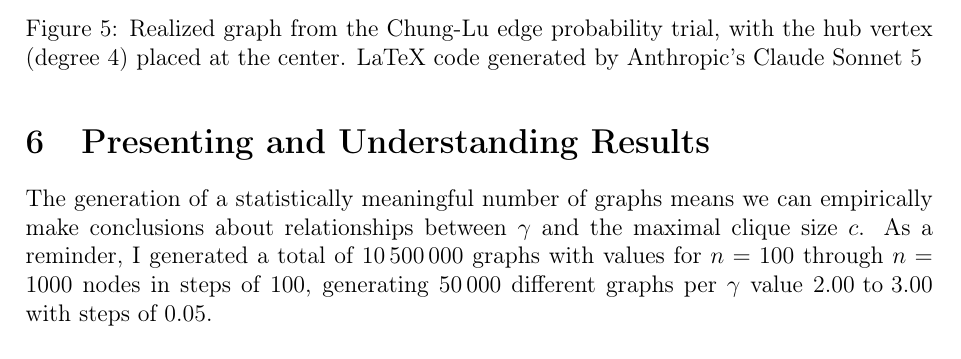
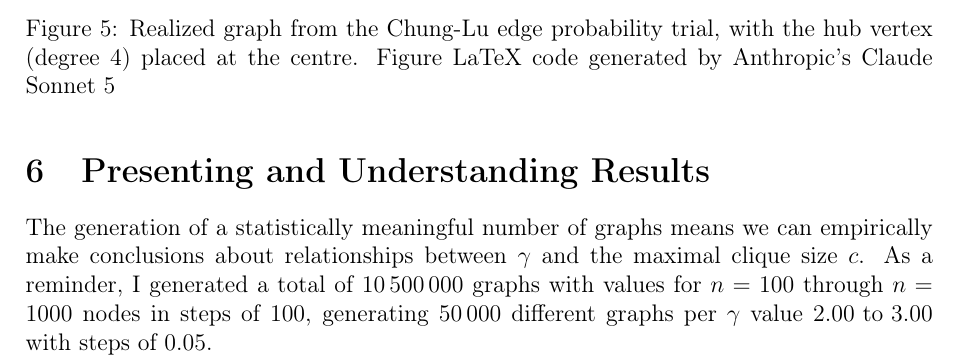
Before and after one commit to informatiky/LaTeX, a LaTeX document (Extended Essay/Johannes - Mathematics Extended Essay - Probabilistic method.tex): part of page 15 of 20, cut so that both start at the same text. Compiled offline with pdfLaTeX.

Commit message:
Auto-commit: 2026-10-19 22:01:22

```diff
--- a/Extended Essay/Johannes - Mathematics Extended Essay - Probabilistic method.tex
+++ b/Extended Essay/Johannes - Mathematics Extended Essay - Probabilistic method.tex
@@ -779,7 +779,7 @@ If we were to draw it, Figure \ref{fig:chung-lu-realization-3} would be the resu
 \draw[edge] (v3)--(v4);
 
 \end{tikzpicture}
-\caption{Realized graph from the Chung-Lu edge probability trial, with the hub vertex (degree 4) placed at the center. LaTeX code generated by Anthropic's Claude Sonnet 5}
+\caption{Realized graph from the Chung-Lu edge probability trial, with the hub vertex (degree 4) placed at the centre. Figure LaTeX code generated by Anthropic's Claude Sonnet 5}
 \label{fig:chung-lu-realization-3}
 \end{figure}
 
```
